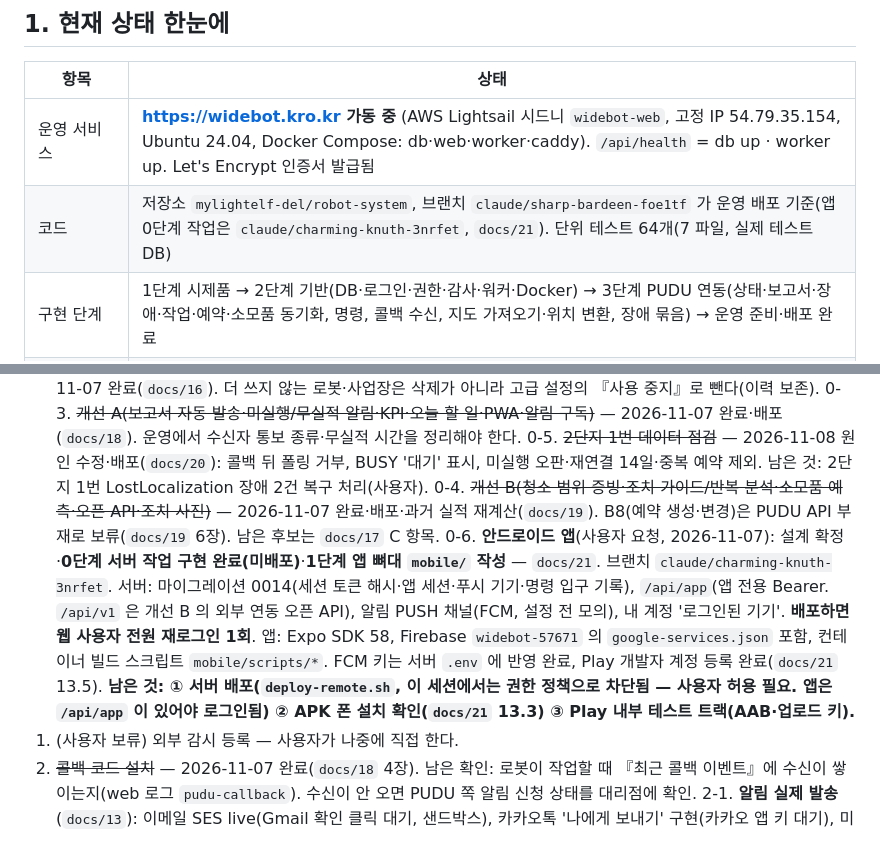
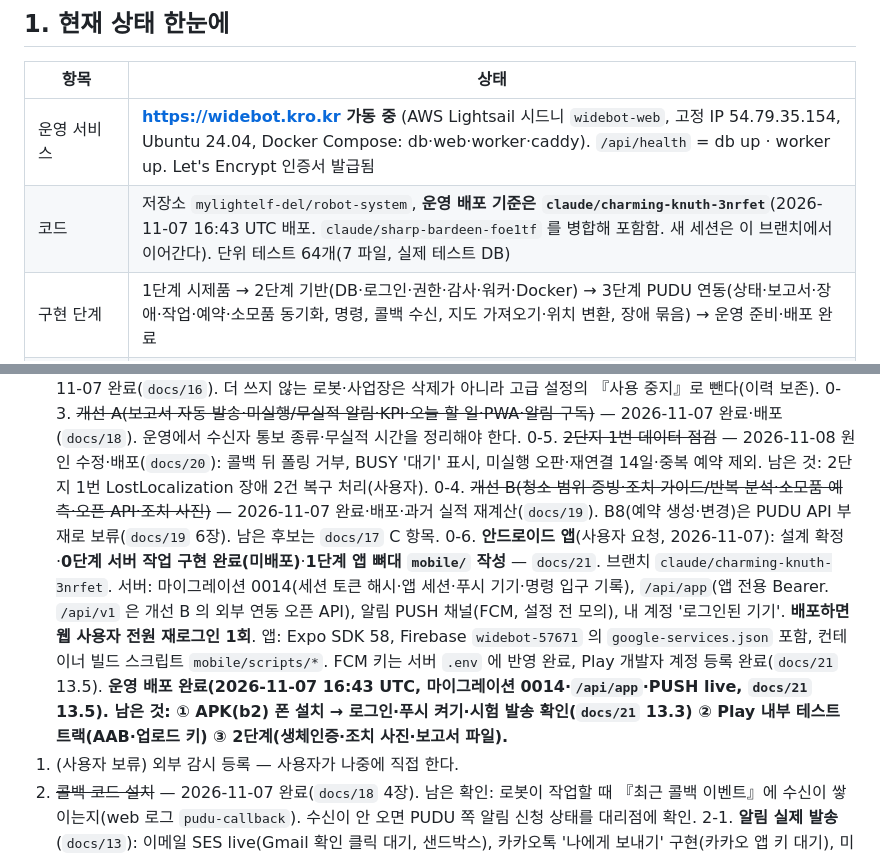
Before and after one commit to mylightelf-del/robot-system, a Markdown page: docs/10-세션-인계.md, 2 parts joined by grey strips. Drawn GitHub-style.

```diff
--- a/docs/10-세션-인계.md
+++ b/docs/10-세션-인계.md
@@ -6,7 +6,7 @@
 | 항목 | 상태 |
 |---|---|
 | 운영 서비스 | **https://widebot.kro.kr 가동 중** (AWS Lightsail 시드니 `widebot-web`, 고정 IP 54.79.35.154, Ubuntu 24.04, Docker Compose: db·web·worker·caddy). `/api/health` = db up · worker up. Let's Encrypt 인증서 발급됨 |
-| 코드 | 저장소 `mylightelf-del/robot-system`, 브랜치 `claude/sharp-bardeen-foe1tf` 가 운영 배포 기준(앱 0단계 작업은 `claude/charming-knuth-3nrfet`, `docs/21`). 단위 테스트 64개(7 파일, 실제 테스트 DB) |
+| 코드 | 저장소 `mylightelf-del/robot-system`, **운영 배포 기준은 `claude/charming-knuth-3nrfet`**(2026-11-07 16:43 UTC 배포. `claude/sharp-bardeen-foe1tf` 를 병합해 포함함. 새 세션은 이 브랜치에서 이어간다). 단위 테스트 64개(7 파일, 실제 테스트 DB) |
 | 구현 단계 | 1단계 시제품 → 2단계 기반(DB·로그인·권한·감사·워커·Docker) → 3단계 PUDU 연동(상태·보고서·장애·작업·예약·소모품 동기화, 명령, 콜백 수신, 지도 가져오기·위치 변환, 장애 묶음) → 운영 준비·배포 완료 |
 | PUDU 연동 | 실서버 **live** (`VENDOR_MODE=live`, 클러스터 `sea`, 허용 매장 `PUDU_SHOP_IDS` **3곳**: 선릉센터·이앤씨 단기·성남분당). 운영 사업장 3곳·로봇 6대(2026-11-07 `vdf` 로봇과 `광양포항 POC` 사업장은 사용 중지, `docs/16`). 선릉 1층 제조사 지도 가져옴. **콜백 수신 중**(2026-11-07 코드 설치, 같은 날 실수신 확인 — 상태·온오프·예약 작업 콜백). 2026-11-07 키를 새 키로 교체(`docs/15` 4장) |
 | 운영 데이터 | 올해 1월부터 전부 적재(3월~, 실적 1,575건·장애 327건, `docs/14` 3장). 청소 범위 증빙(수행률·구역·결과 지도 1,516장) 재계산 완료(`docs/19`) |
@@ -57,7 +57,7 @@ EOS
 0-3. ~~개선 A(보고서 자동 발송·미실행/무실적 알림·KPI·오늘 할 일·PWA·알림 구독)~~ — 2026-11-07 완료·배포(`docs/18`). 운영에서 수신자 통보 종류·무실적 시간을 정리해야 한다.
 0-5. ~~2단지 1번 데이터 점검~~ — 2026-11-08 원인 수정·배포(`docs/20`): 콜백 뒤 폴링 거부, BUSY '대기' 표시, 미실행 오판·재연결 14일·중복 예약 제외. 남은 것: 2단지 1번 LostLocalization 장애 2건 복구 처리(사용자).
 0-4. ~~개선 B(청소 범위 증빙·조치 가이드/반복 분석·소모품 예측·오픈 API·조치 사진)~~ — 2026-11-07 완료·배포·과거 실적 재계산(`docs/19`). B8(예약 생성·변경)은 PUDU API 부재로 보류(`docs/19` 6장). 남은 후보는 `docs/17` C 항목.
-0-6. **안드로이드 앱**(사용자 요청, 2026-11-07): 설계 확정·**0단계 서버 작업 구현 완료(미배포)**·**1단계 앱 뼈대 `mobile/` 작성** — `docs/21`. 브랜치 `claude/charming-knuth-3nrfet`. 서버: 마이그레이션 0014(세션 토큰 해시·앱 세션·푸시 기기·명령 입구 기록), `/api/app`(앱 전용 Bearer. `/api/v1` 은 개선 B 의 외부 연동 오픈 API), 알림 PUSH 채널(FCM, 설정 전 모의), 내 계정 '로그인된 기기'. **배포하면 웹 사용자 전원 재로그인 1회**. 앱: Expo SDK 58, Firebase `widebot-57671` 의 `google-services.json` 포함, 컨테이너 빌드 스크립트 `mobile/scripts/*`. FCM 키는 서버 `.env` 에 반영 완료, Play 개발자 계정 등록 완료(`docs/21` 13.5). **남은 것: ① 서버 배포(`deploy-remote.sh`, 이 세션에서는 권한 정책으로 차단됨 — 사용자 허용 필요. 앱은 `/api/app` 이 있어야 로그인됨) ② APK 폰 설치 확인(`docs/21` 13.3) ③ Play 내부 테스트 트랙(AAB·업로드 키).**
+0-6. **안드로이드 앱**(사용자 요청, 2026-11-07): 설계 확정·**0단계 서버 작업 구현 완료(미배포)**·**1단계 앱 뼈대 `mobile/` 작성** — `docs/21`. 브랜치 `claude/charming-knuth-3nrfet`. 서버: 마이그레이션 0014(세션 토큰 해시·앱 세션·푸시 기기·명령 입구 기록), `/api/app`(앱 전용 Bearer. `/api/v1` 은 개선 B 의 외부 연동 오픈 API), 알림 PUSH 채널(FCM, 설정 전 모의), 내 계정 '로그인된 기기'. **배포하면 웹 사용자 전원 재로그인 1회**. 앱: Expo SDK 58, Firebase `widebot-57671` 의 `google-services.json` 포함, 컨테이너 빌드 스크립트 `mobile/scripts/*`. FCM 키는 서버 `.env` 에 반영 완료, Play 개발자 계정 등록 완료(`docs/21` 13.5). **운영 배포 완료(2026-11-07 16:43 UTC, 마이그레이션 0014·`/api/app`·PUSH live, `docs/21` 13.5). 남은 것: ① APK(b2) 폰 설치 → 로그인·푸시 켜기·시험 발송 확인(`docs/21` 13.3) ② Play 내부 테스트 트랙(AAB·업로드 키) ③ 2단계(생체인증·조치 사진·보고서 파일).**
 1. (사용자 보류) 외부 감시 등록 — 사용자가 나중에 직접 한다.
 2. ~~콜백 코드 설치~~ — 2026-11-07 완료(`docs/18` 4장). 남은 확인: 로봇이 작업할 때 『최근 콜백 이벤트』에 수신이 쌓이는지(web 로그 `pudu-callback`). 수신이 안 오면 PUDU 쪽 알림 신청 상태를 대리점에 확인.
 2-1. **알림 실제 발송**(`docs/13`): 이메일 SES live(Gmail 확인 클릭 대기, 샌드박스), 카카오톡 '나에게 보내기' 구현(카카오 앱 키 대기), 미조치 확대 통보.
```
Also changed, not shown: docs/21-안드로이드-앱-설계.md (+2 -0 lines).
